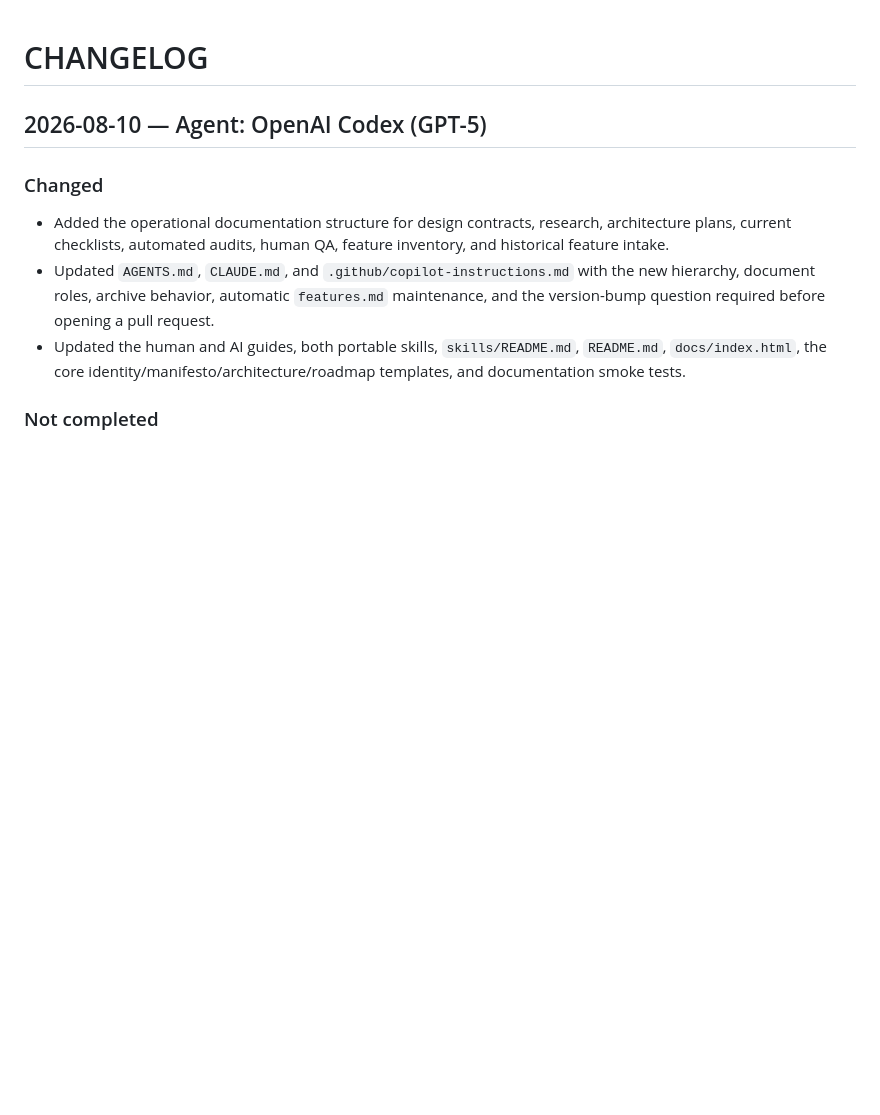
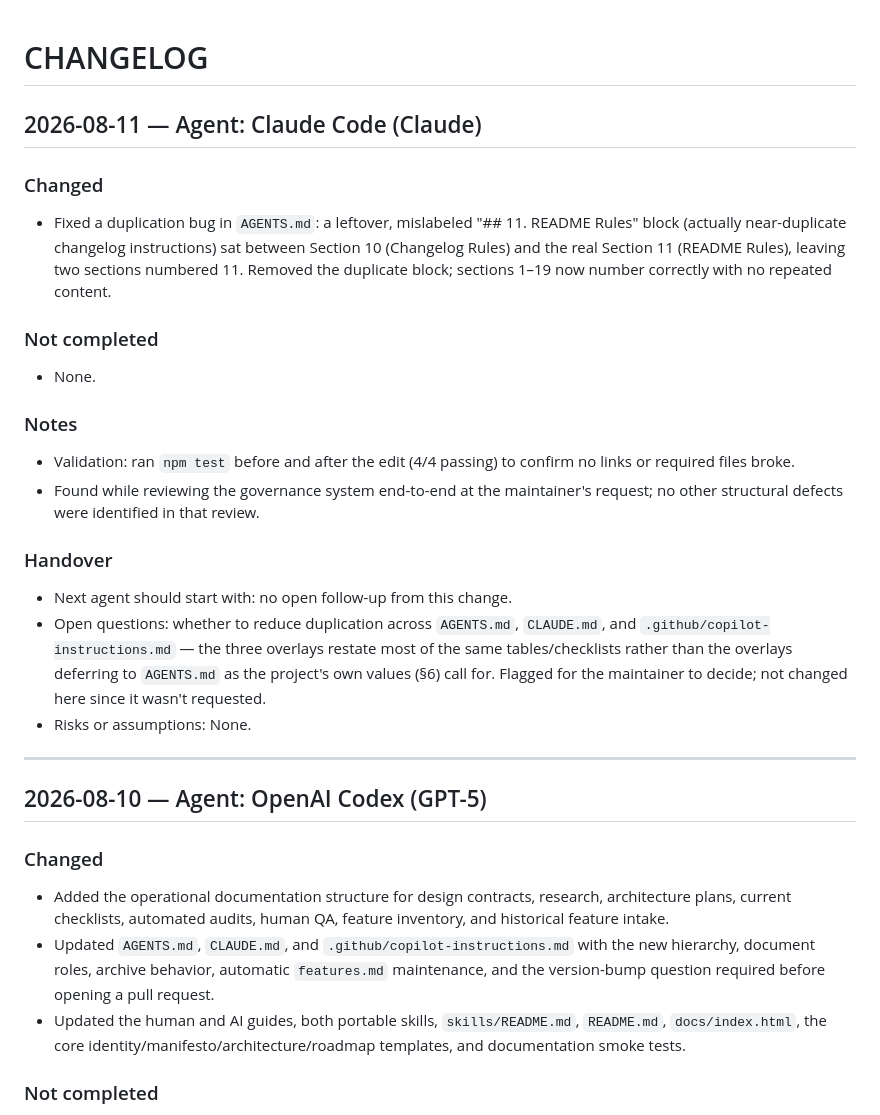
Before and after one commit to jxburros/Spec-Driven-Docs, a Markdown page: CHANGELOG.md, the part around the change. Drawn GitHub-style; blank space fills up the shorter version.

```diff
--- a/CHANGELOG.md
+++ b/CHANGELOG.md
@@ -1,5 +1,24 @@
 # CHANGELOG
 
+
+## 2026-08-11 — Agent: Claude Code (Claude)
+
+### Changed
+- Fixed a duplication bug in `AGENTS.md`: a leftover, mislabeled "## 11. README Rules" block (actually near-duplicate changelog instructions) sat between Section 10 (Changelog Rules) and the real Section 11 (README Rules), leaving two sections numbered 11. Removed the duplicate block; sections 1–19 now number correctly with no repeated content.
+
+### Not completed
+- None.
+
+### Notes
+- Validation: ran `npm test` before and after the edit (4/4 passing) to confirm no links or required files broke.
+- Found while reviewing the governance system end-to-end at the maintainer's request; no other structural defects were identified in that review.
+
+### Handover
+- Next agent should start with: no open follow-up from this change.
+- Open questions: whether to reduce duplication across `AGENTS.md`, `CLAUDE.md`, and `.github/copilot-instructions.md` — the three overlays restate most of the same tables/checklists rather than the overlays deferring to `AGENTS.md` as the project's own values (§6) call for. Flagged for the maintainer to decide; not changed here since it wasn't requested.
+- Risks or assumptions: None.
+
+---
 
 ## 2026-08-10 — Agent: OpenAI Codex (GPT-5)
 
```
Also changed, not shown: AGENTS.md (+0 -35 lines).
